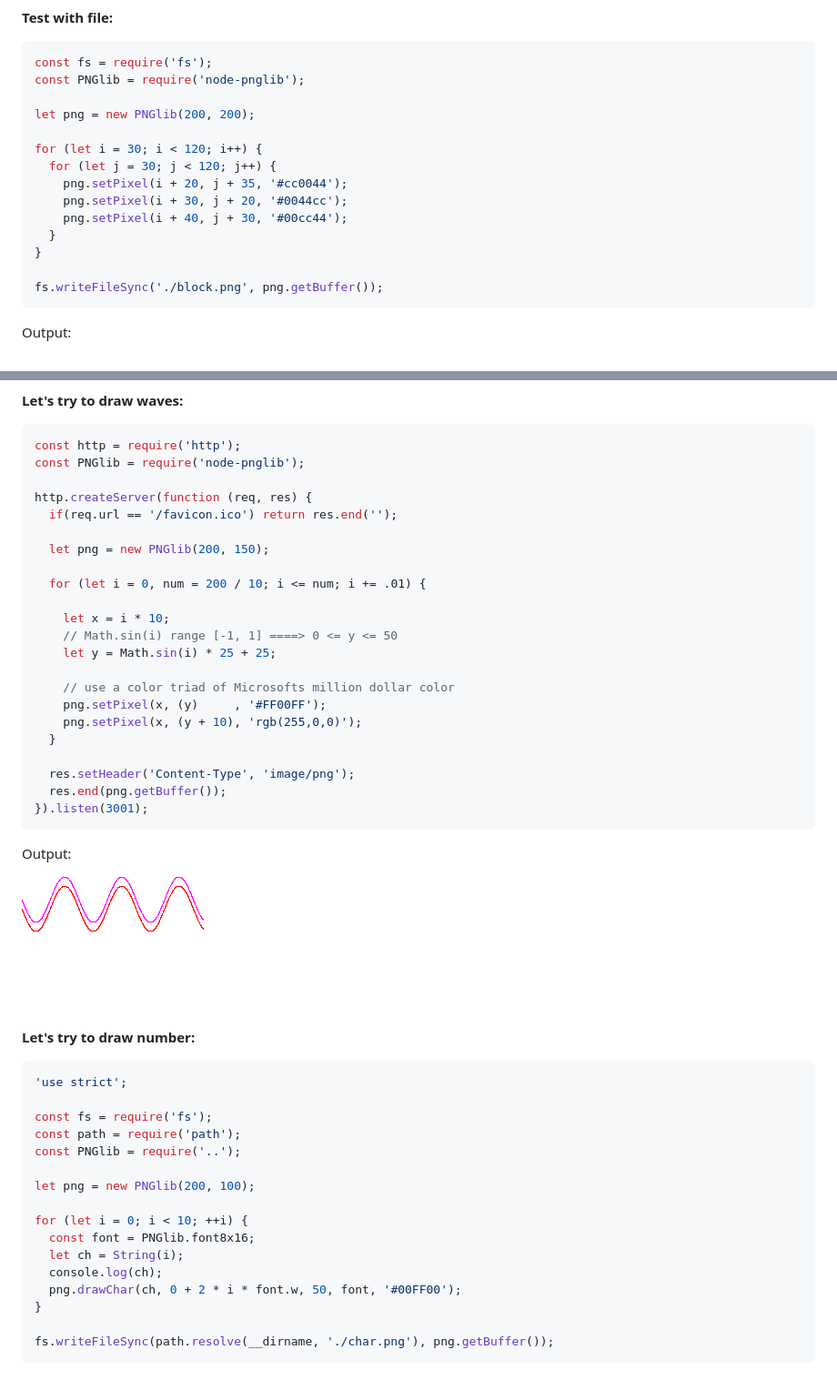
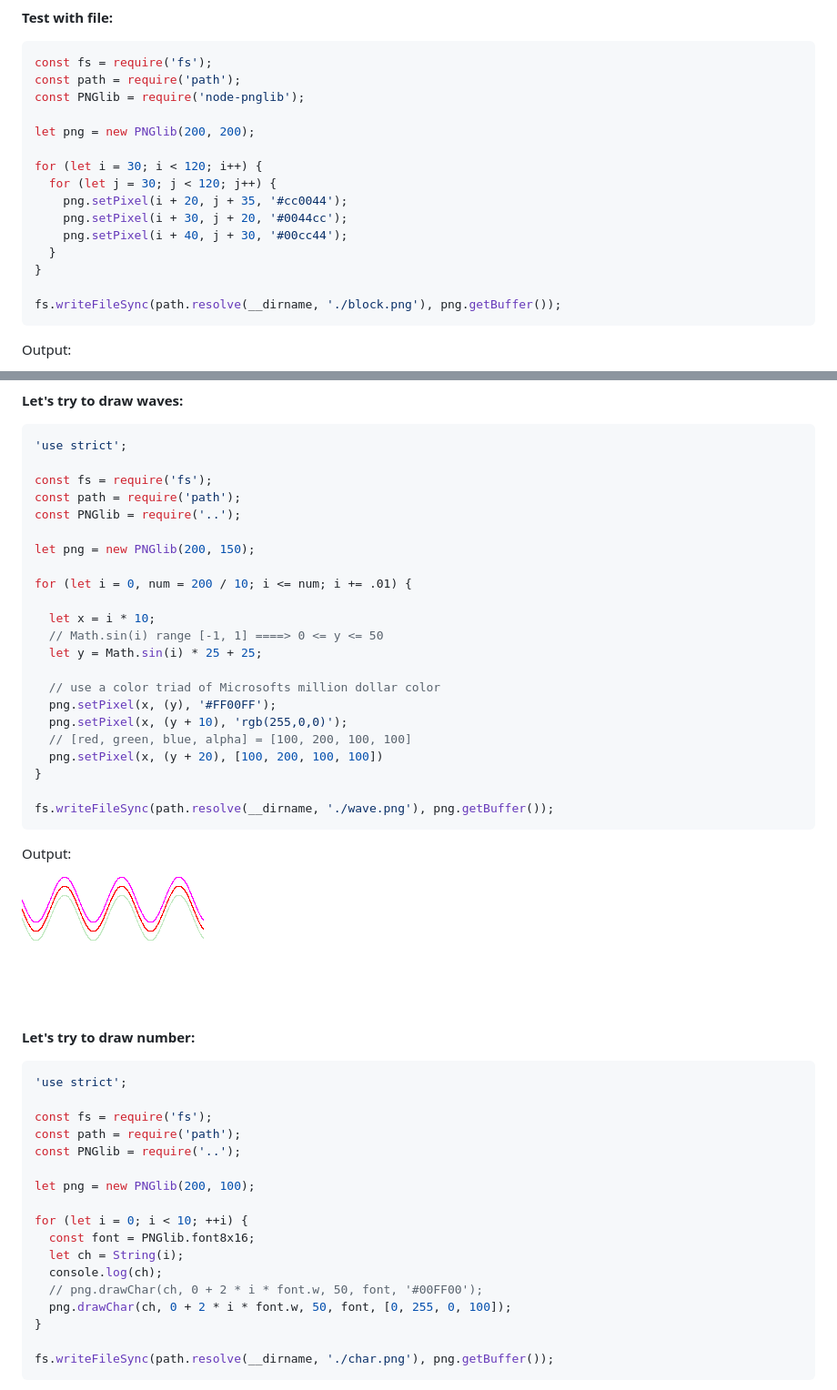
Before and after one commit to Lellansin/node-pnglib, a Markdown page: README.md, 2 parts joined by grey strips. Shown: that part at 91% size. GitHub-like rendering; pictures changed too: example/wave.png.

Commit message:
doc: update readme && update example

````diff
--- a/README.md
+++ b/README.md
@@ -36,6 +36,7 @@ Output:
 
 ```javascript
 const fs = require('fs');
+const path = require('path');
 const PNGlib = require('node-pnglib');
 
 let png = new PNGlib(200, 200);
@@ -48,7 +49,7 @@ for (let i = 30; i < 120; i++) {
   }
 }
 
-fs.writeFileSync('./block.png', png.getBuffer());
+fs.writeFileSync(path.resolve(__dirname, './block.png'), png.getBuffer());
 ```
 
 Output:
@@ -58,28 +59,28 @@ Output:
 **Let's try to draw waves:**
 
 ```javascript
-const http = require('http');
-const PNGlib = require('node-pnglib');
+'use strict';
 
-http.createServer(function (req, res) {
-  if(req.url == '/favicon.ico') return res.end('');
+const fs = require('fs');
+const path = require('path');
+const PNGlib = require('..');
 
-  let png = new PNGlib(200, 150);
+let png = new PNGlib(200, 150);
 
-  for (let i = 0, num = 200 / 10; i <= num; i += .01) {
+for (let i = 0, num = 200 / 10; i <= num; i += .01) {
 
-    let x = i * 10;
-    // Math.sin(i) range [-1, 1] ====> 0 <= y <= 50
-    let y = Math.sin(i) * 25 + 25;
+  let x = i * 10;
+  // Math.sin(i) range [-1, 1] ====> 0 <= y <= 50
+  let y = Math.sin(i) * 25 + 25;
 
-    // use a color triad of Microsofts million dollar color
-    png.setPixel(x, (y)     , '#FF00FF');
-    png.setPixel(x, (y + 10), 'rgb(255,0,0)');
-  }
+  // use a color triad of Microsofts million dollar color
+  png.setPixel(x, (y), '#FF00FF');
+  png.setPixel(x, (y + 10), 'rgb(255,0,0)');
+  // [red, green, blue, alpha] = [100, 200, 100, 100]
+  png.setPixel(x, (y + 20), [100, 200, 100, 100])
+}
 
-  res.setHeader('Content-Type', 'image/png');
-  res.end(png.getBuffer());
-}).listen(3001);
+fs.writeFileSync(path.resolve(__dirname, './wave.png'), png.getBuffer());
 ```
 
 Output:
@@ -101,7 +102,8 @@ for (let i = 0; i < 10; ++i) {
   const font = PNGlib.font8x16;
   let ch = String(i);
   console.log(ch);
-  png.drawChar(ch, 0 + 2 * i * font.w, 50, font, '#00FF00');
+  // png.drawChar(ch, 0 + 2 * i * font.w, 50, font, '#00FF00');
+  png.drawChar(ch, 0 + 2 * i * font.w, 50, font, [0, 255, 0, 100]);
 }
 
 fs.writeFileSync(path.resolve(__dirname, './char.png'), png.getBuffer());
````
Also changed, not shown: 1 other file.
